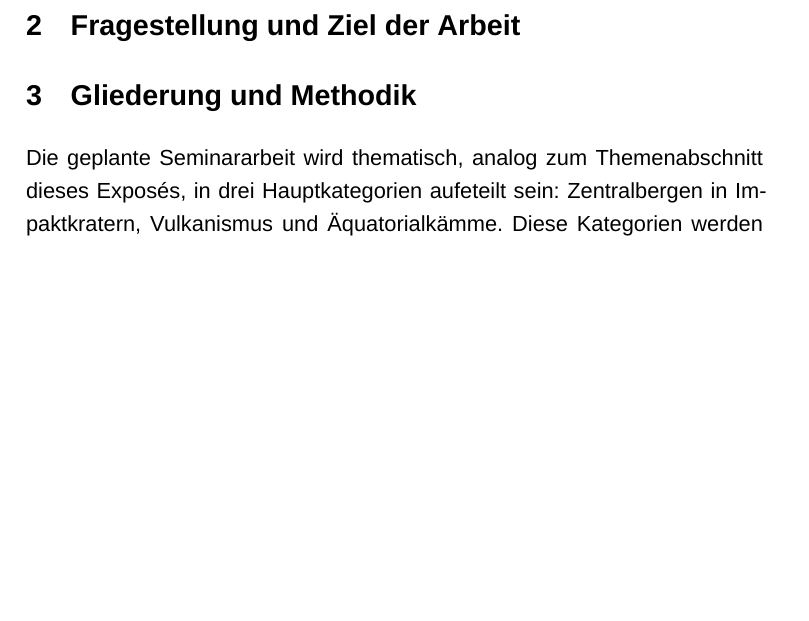
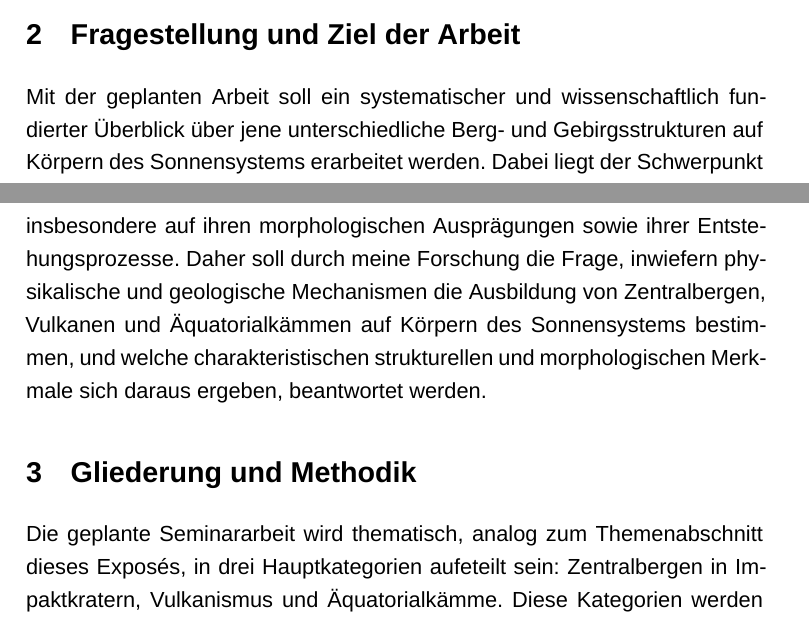
Before and after one commit to Juluma33/Seminararbeit, a LaTeX document (Expose/Expose.tex): part of page 7 of 10 before the commit and two parts of pages 6 and 7 of 10 after it, the two joined at a grey line, cut so that both start at the same text, the shorter picture padded with empty space. Compiled offline with XeLaTeX; a missing font is replaced by an installed copy or a similar font.

Commit message:
Fragestellung und Ziel angefangen

```diff
--- a/Expose/Expose.tex
+++ b/Expose/Expose.tex
@@ -238,7 +239,11 @@ auf die Akkretion (ein Ansammeln) von Material aus Saturns Ringen zurückgeführ
 
 
 \section{Fragestellung und Ziel der Arbeit}
-
+Mit der geplanten Arbeit soll ein systematischer und wissenschaftlich fundierter Überblick über jene unterschiedliche
+Berg- und Gebirgsstrukturen auf Körpern des Sonnensystems erarbeitet werden. Dabei liegt der Schwerpunkt insbesondere
+auf ihren morphologischen Ausprägungen sowie ihrer Entstehungsprozesse. Daher soll durch meine Forschung die Frage, inwiefern physikalische
+und geologische Mechanismen die Ausbildung von Zentralbergen, Vulkanen und Äquatorialkämmen auf Körpern des Sonnensystems
+bestimmen, und welche charakteristischen strukturellen und morphologischen Merkmale sich daraus ergeben, beantwortet werden.
 
 
 
```
Also changed, not shown: Expose/Expose.pdf, Expose/Expose.tex (1 more changed lines).
